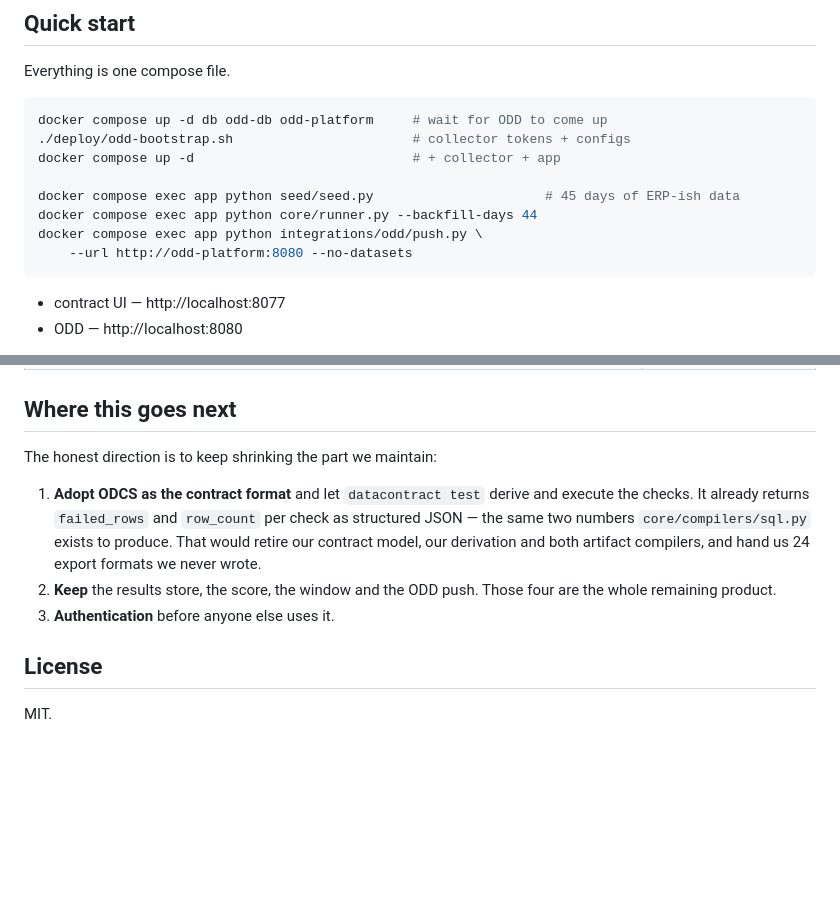
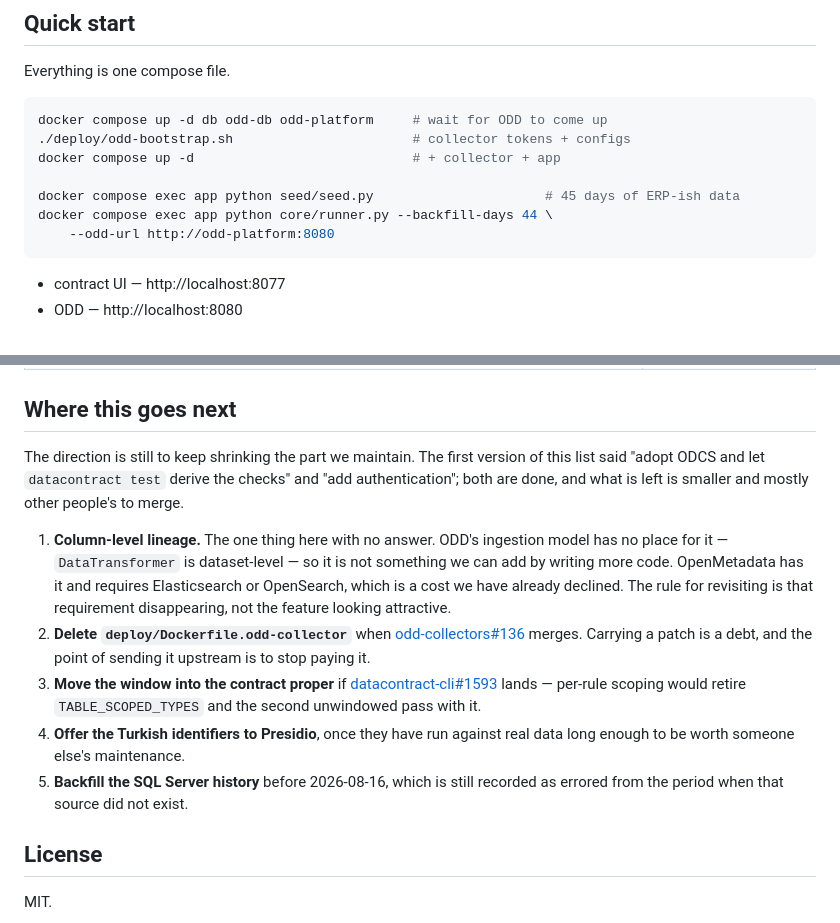
Before and after one commit to gkhnelbstn/lightweight-data-platform, a Markdown page: README.md, 2 parts joined by grey strips. Drawn GitHub-style; blank space fills up the shorter version.

````diff
--- a/README.md
+++ b/README.md
@@ -210,9 +210,8 @@ docker compose up -d db odd-db odd-platform     # wait for ODD to come up
 docker compose up -d                            # + collector + app
 
 docker compose exec app python seed/seed.py                      # 45 days of ERP-ish data
-docker compose exec app python core/runner.py --backfill-days 44
-docker compose exec app python integrations/odd/push.py \
-    --url http://odd-platform:8080 --no-datasets
+docker compose exec app python core/runner.py --backfill-days 44 \
+    --odd-url http://odd-platform:8080
 ```
 
 * contract UI — http://localhost:8077
@@ -403,16 +402,29 @@ Early. A working vertical slice, not a product.
 
 ## Where this goes next
 
-The honest direction is to keep shrinking the part we maintain:
+The direction is still to keep shrinking the part we maintain. The first
+version of this list said "adopt ODCS and let `datacontract test` derive the
+checks" and "add authentication"; both are done, and what is left is smaller
+and mostly other people's to merge.
 
-1. **Adopt ODCS as the contract format** and let `datacontract test` derive and
-   execute the checks. It already returns `failed_rows` and `row_count` per
-   check as structured JSON — the same two numbers `core/compilers/sql.py`
-   exists to produce. That would retire our contract model, our derivation and
-   both artifact compilers, and hand us 24 export formats we never wrote.
-2. **Keep** the results store, the score, the window and the ODD push. Those
-   four are the whole remaining product.
-3. **Authentication** before anyone else uses it.
+1. **Column-level lineage.** The one thing here with no answer. ODD's
+   ingestion model has no place for it — `DataTransformer` is dataset-level —
+   so it is not something we can add by writing more code. OpenMetadata has
+   it and requires Elasticsearch or OpenSearch, which is a cost we have
+   already declined. The rule for revisiting is that requirement disappearing,
+   not the feature looking attractive.
+2. **Delete `deploy/Dockerfile.odd-collector`** when
+   [odd-collectors#136](https://github.com/opendatadiscovery/odd-collectors/pull/136)
+   merges. Carrying a patch is a debt, and the point of sending it upstream is
+   to stop paying it.
+3. **Move the window into the contract proper** if
+   [datacontract-cli#1593](https://github.com/datacontract/datacontract-cli/issues/1593)
+   lands — per-rule scoping would retire `TABLE_SCOPED_TYPES` and the second
+   unwindowed pass with it.
+4. **Offer the Turkish identifiers to Presidio**, once they have run against
+   real data long enough to be worth someone else's maintenance.
+5. **Backfill the SQL Server history** before 2026-08-16, which is still
+   recorded as errored from the period when that source did not exist.
 
 ## License
 
````
Also changed, not shown: CLAUDE.md (+51 -29 lines), docs/odd-gap-analysis.md (+8 -0 lines).
